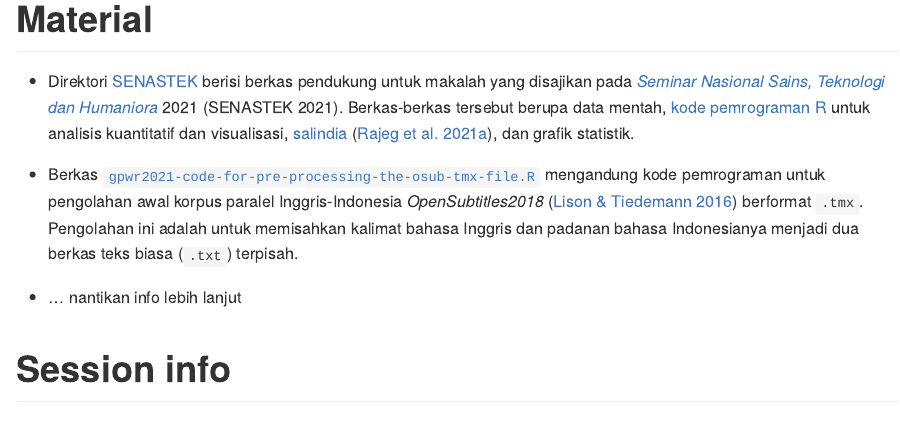
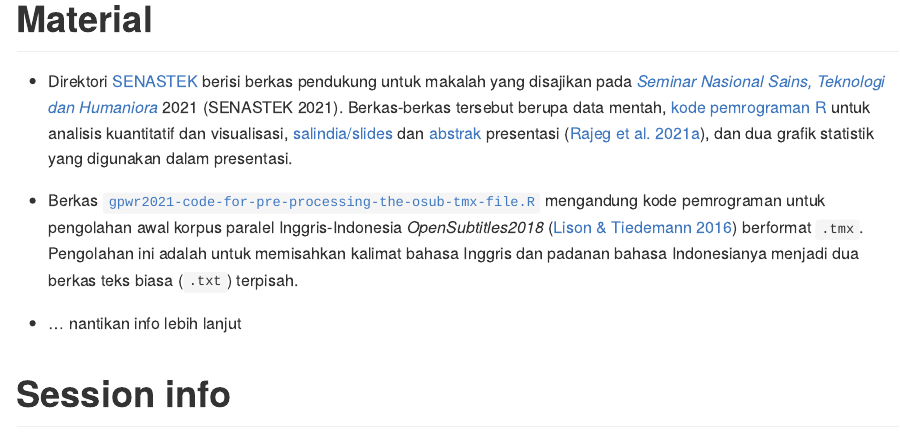
Before and after one commit to gederajeg/rob-steal-parallel-corpora, an R Markdown document (README.Rmd): the page in a window 1100 px wide, from 730 px down. The pictures show the output file README.md that the author committed with the source, drawn offline in the style of GitHub; badge pictures from the web are left out.

Commit message:
Fix README with info on SENASTEK abstract.

```diff
--- a/README.Rmd
+++ b/README.Rmd
@@ -28,7 +28,7 @@ Jika berkas-berkas dalam repositori ini [@rajeg_material_2021] digunakan untuk t
 
 # Material
 
-- Direktori [SENASTEK](https://github.com/gederajeg/rob-steal-parallel-corpora/tree/main/SENASTEK) berisi berkas pendukung untuk makalah yang disajikan pada [*Seminar Nasional Sains, Teknologi dan Humaniora*](https://senastek.unud.ac.id) 2021 (SENASTEK 2021). Berkas-berkas tersebut berupa data mentah, [kode pemrograman R](https://github.com/gederajeg/rob-steal-parallel-corpora/blob/main/SENASTEK/SENASTEK-code.R) untuk analisis kuantitatif dan visualisasi, [salindia](https://github.com/gederajeg/rob-steal-parallel-corpora/blob/main/SENASTEK/SENASTEK-presentation_gpwr%20et%20al_2021.pdf) [@rajeg_pemanfaatan_2021], dan grafik statistik.
+- Direktori [SENASTEK](https://github.com/gederajeg/rob-steal-parallel-corpora/tree/main/SENASTEK) berisi berkas pendukung untuk makalah yang disajikan pada [*Seminar Nasional Sains, Teknologi dan Humaniora*](https://senastek.unud.ac.id) 2021 (SENASTEK 2021). Berkas-berkas tersebut berupa data mentah, [kode pemrograman R](https://github.com/gederajeg/rob-steal-parallel-corpora/blob/main/SENASTEK/SENASTEK-code.R) untuk analisis kuantitatif dan visualisasi, [salindia/slides](https://github.com/gederajeg/rob-steal-parallel-corpora/blob/main/SENASTEK/SENASTEK-presentation_gpwr%20et%20al_2021.pdf) dan [abstrak](https://github.com/gederajeg/rob-steal-parallel-corpora/blob/main/SENASTEK/SENASTEK-abstrak.pdf) presentasi [@rajeg_pemanfaatan_2021], dan dua grafik statistik yang digunakan dalam presentasi.
 
 - Berkas [`gpwr2021-code-for-pre-processing-the-osub-tmx-file.R`](https://github.com/gederajeg/rob-steal-parallel-corpora/blob/main/gpwr2021-code-for-pre-processing-the-osub-tmx-file.R) mengandung kode pemrograman untuk pengolahan awal korpus paralel Inggris-Indonesia *OpenSubtitles2018* [@lison_opensubtitles2016_2016] berformat `.tmx`. Pengolahan ini adalah untuk memisahkan kalimat bahasa Inggris dan padanan bahasa Indonesianya menjadi dua berkas teks biasa (`.txt`) terpisah.
 
```
Also changed, not shown: README.md.
